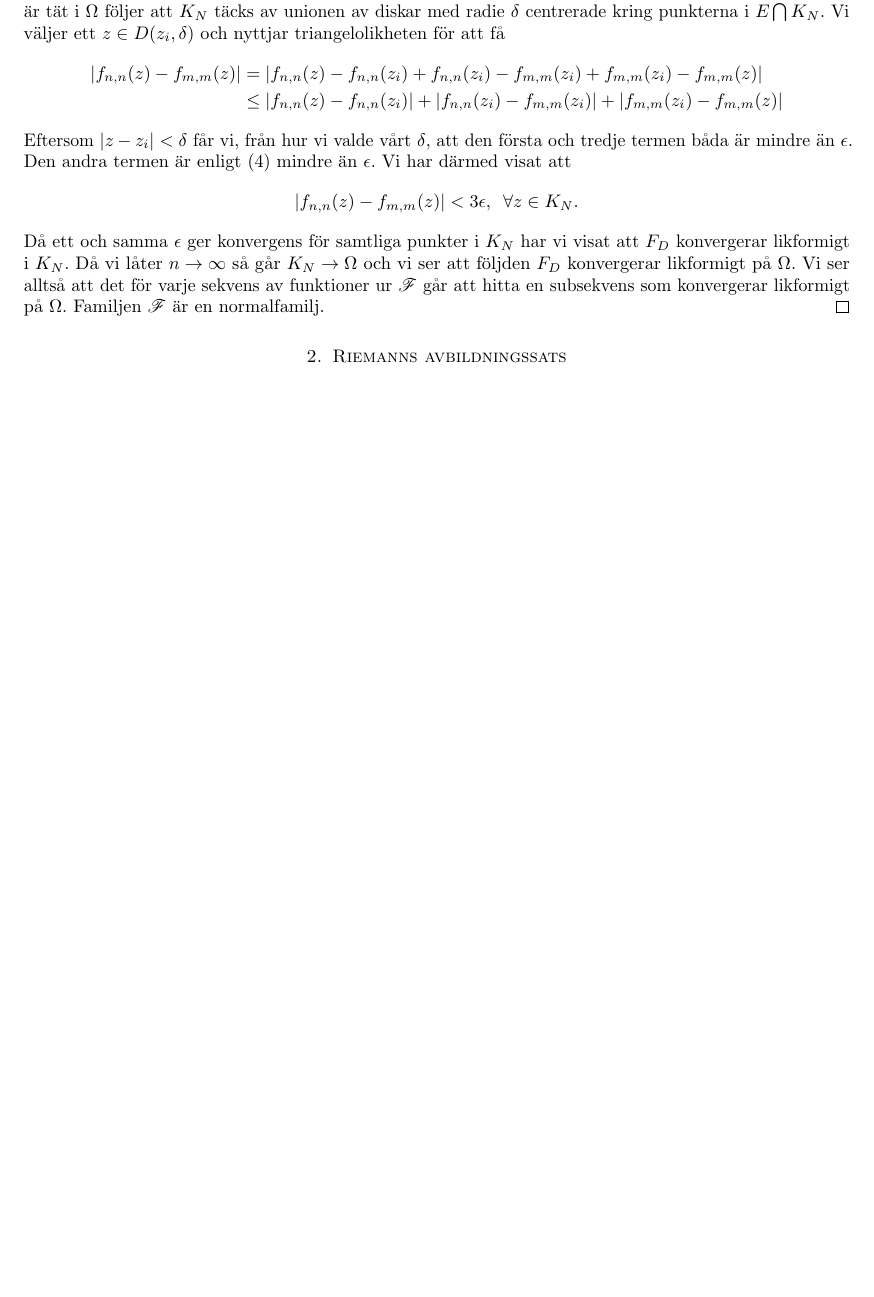
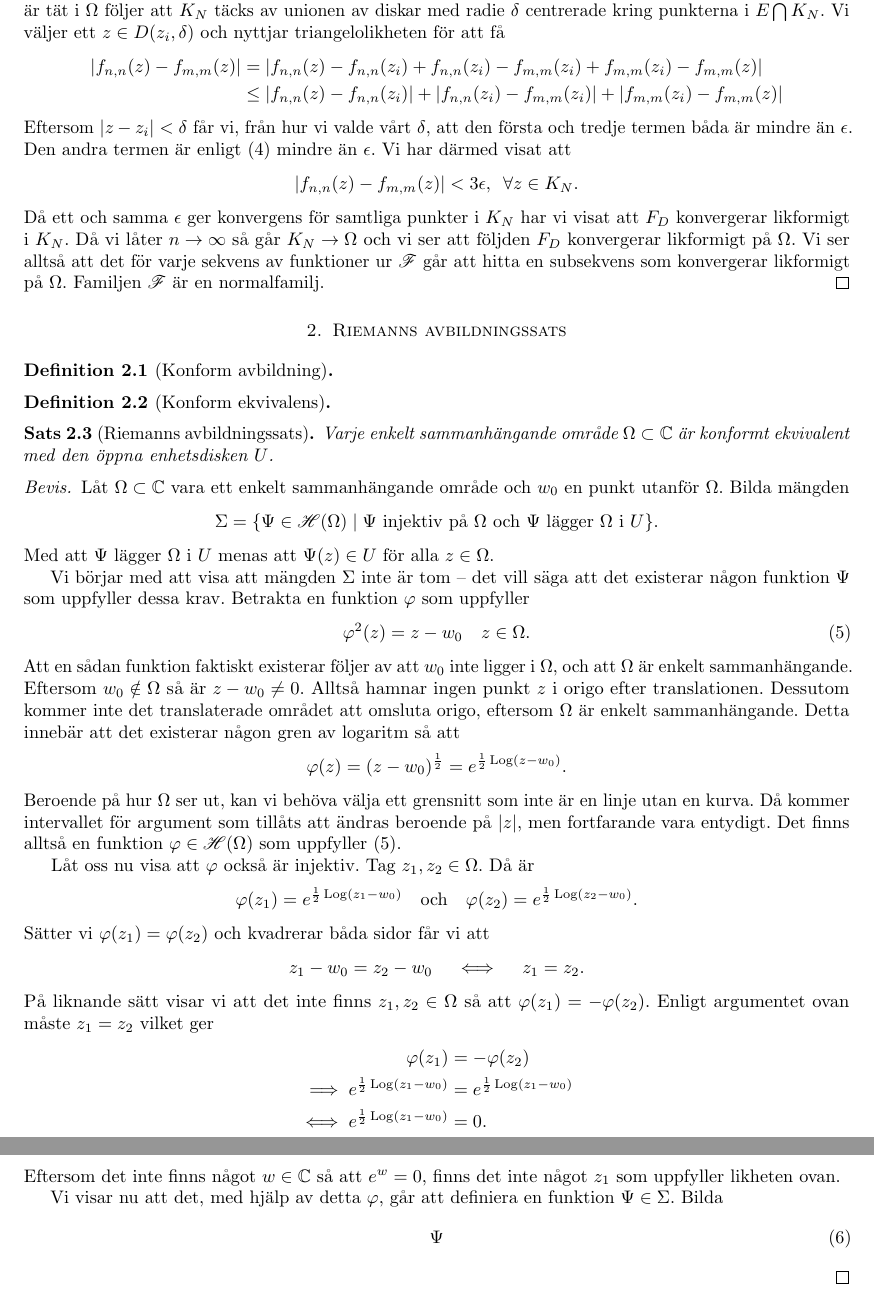
Before and after one commit to melkerlarsson/riemann_mapping, a LaTeX document (main.tex, which reads common.tex, riemann.tex): part of page 3 of 3 before the commit and two parts of pages 3 and 4 of 4 after it, the two joined at a grey line, cut so that both start at the same text, the shorter picture padded with empty space. Compiled offline with pdfLaTeX.

Commit message:
början av riemann

```diff
--- a/common.tex
+++ b/common.tex
@@ -38,3 +38,5 @@
 
 \renewcommand{\H}{\mathscr{H}}
 \newcommand{\F}{\mathscr{F}}
+
+\newcommand{\Log}{\operatorname{Log}}
--- a/riemann.tex
+++ b/riemann.tex
@@ -0,0 +1,53 @@
+\begin{definition}[Konform avbildning]
+
+\end{definition}
+
+
+
+\begin{definition}[Konform ekvivalens]
+
+\end{definition}
+
+\begin{theorem}[Riemanns avbildningssats]
+	Varje enkelt sammanhängande område $\Omega \subset \mathbb{C}$ är konformt ekvivalent med den öppna enhetsdisken $U$.
+\end{theorem}
+
+\begin{proof}
+	Låt $\Omega \subset \mathbb{C}$ vara ett enkelt sammanhängande område och $w_0$ en punkt utanför $\Omega$. Bilda mängden
+	\begin{equation*}
+		\Sigma = \{ \Psi \in \H(\Omega) \mid \Psi \text{ injektiv på } \Omega \text{ och } \Psi \text{ lägger } \Omega \text{ i } U\}.
+	\end{equation*}
+	Med att $\Psi$ lägger $\Omega$ i $U$ menas att $\Psi(z) \in U$ för alla $z \in \Omega$.
+
+	Vi börjar med att visa att mängden $\Sigma$ inte är tom -- det vill säga att det existerar någon funktion $\Psi$ som uppfyller dessa krav. Betrakta en funktion $\phi$ som uppfyller
+	\begin{equation} \label{eq:phi^2}
+		\phi^2(z) = z - w_0 \quad z \in \Omega.
+	\end{equation}
+	Att en sådan funktion faktiskt existerar följer av att $w_0$ inte ligger i $\Omega$, och att $\Omega$ är enkelt sammanhängande. Eftersom $w_0 \notin \Omega$ så är $z-w_0 \neq 0$. Alltså hamnar ingen punkt $z$ i origo efter translationen. Dessutom kommer inte det translaterade området att omsluta origo, eftersom $\Omega$ är enkelt sammanhängande. Detta innebär att det existerar någon gren av logaritm så att
+	\begin{equation*}
+		\phi(z) = (z-w_0)^{\frac{1}{2}} = e^{\frac{1}{2} \Log(z-w_0)}.
+	\end{equation*}
+	Beroende på hur $\Omega$ ser ut, kan vi behöva välja ett grensnitt som inte är en linje utan en kurva. Då kommer intervallet för argument som tillåts att ändras beroende på $\vert z \vert$, men fortfarande vara entydigt. Det finns alltså en funktion $\phi \in \H(\Omega)$ som uppfyller \eqref{eq:phi^2}.
+
+	Låt oss nu visa att $\phi$ också är injektiv. Tag $z_1, z_2 \in \Omega$. Då är
+	\begin{equation*}
+		\phi(z_1) = e^{\frac{1}{2} \Log(z_1-w_0)} \quad \text{och} \quad \phi(z_2) = e^{\frac{1}{2} \Log(z_2-w_0)}.
+	\end{equation*}
+	Sätter vi $\phi(z_1) = \phi(z_2)$ och kvadrerar båda sidor får vi att
+	\begin{equation*}
+		z_1 - w_0 = z_2 - w_0 \quad \iff \quad z_1 = z_2.
+	\end{equation*}
+	På liknande sätt visar vi att det inte finns $z_1, z_2 \in \Omega$ så att $\phi(z_1) = -\phi(z_2)$. Enligt argumentet ovan måste $z_1 = z_2$ vilket ger
+	\begin{align*}
+		\phi(z_1)                              & = -\phi(z_2)                    \\
+		\implies e^{\frac{1}{2} \Log(z_1-w_0)} & = e^{\frac{1}{2} \Log(z_1-w_0)} \\
+		\iff e^{\frac{1}{2} \Log(z_1-w_0)}     & = 0.                            \\
+	\end{align*}
+	Eftersom det inte finns något $w \in \mathbb{C}$ så att $e^w = 0$, finns det inte något $z_1$ som uppfyller likheten ovan.
+
+	Vi visar nu att det, med hjälp av detta $\phi$, går att definiera en funktion $\Psi \in \Sigma$. Bilda
+    \begin{equation}
+        \Psi
+    \end{equation}
+
+\end{proof}
```
